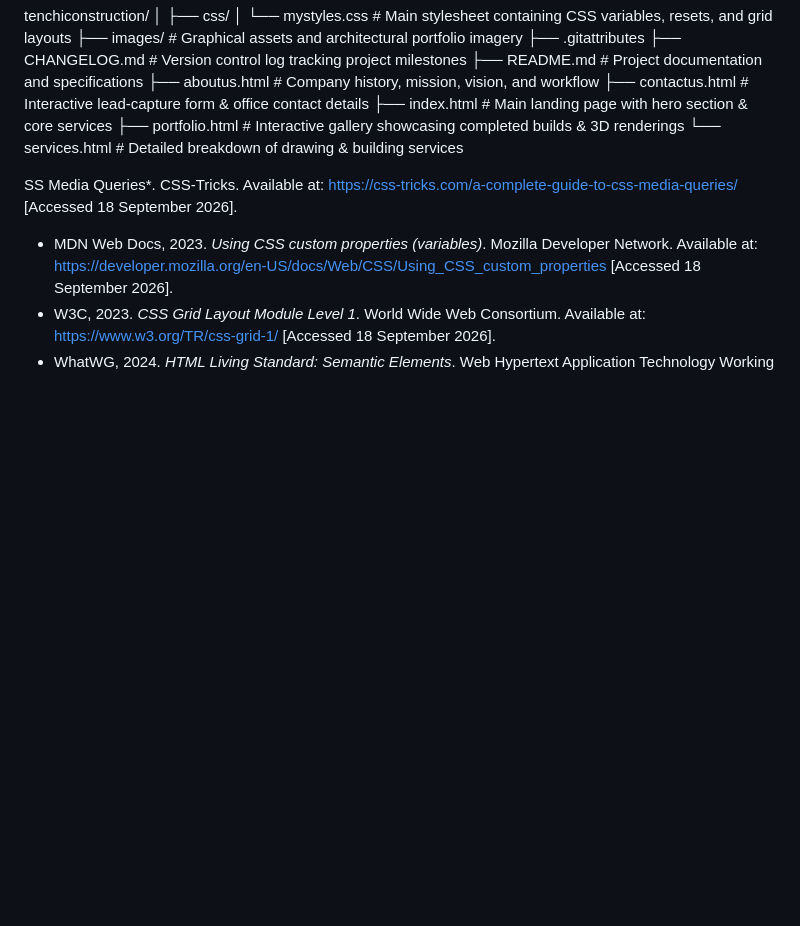
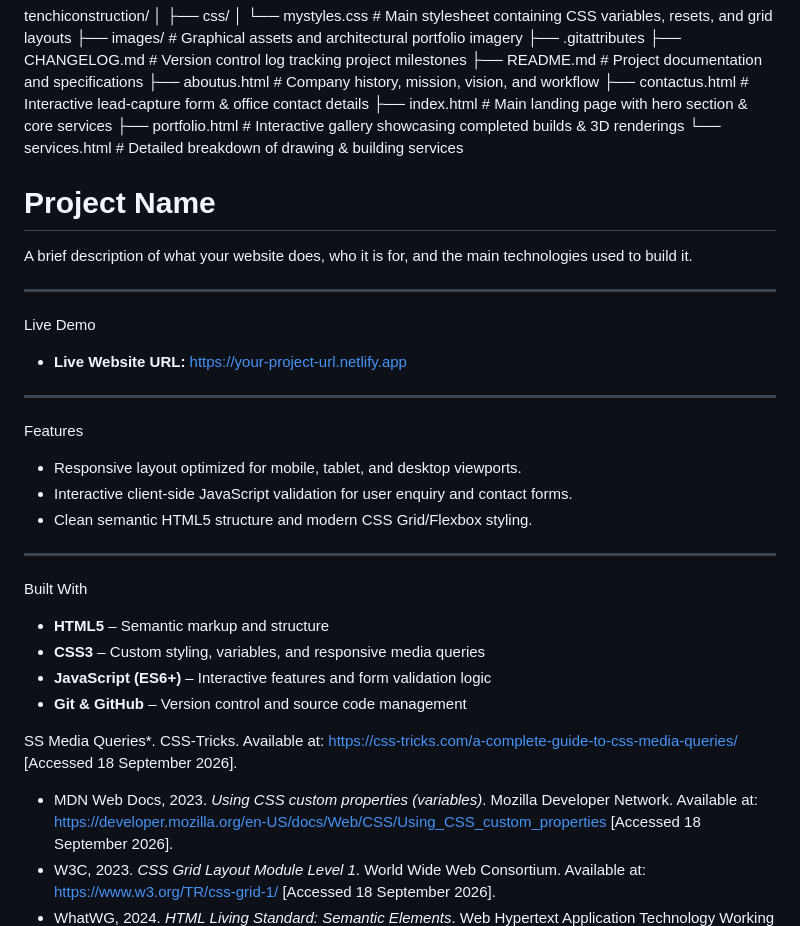
Before and after one commit to Katleho98-source/tenchiconstruction, a Markdown page: README.md, the part around the change. GitHub-like rendering; blank space fills up the shorter version.

Commit message:
CSS styles and add layout structure
Updated README.md to include project details, features, and technologies used.

```diff
--- a/README.md
+++ b/README.md
@@ -70,6 +70,29 @@ tenchiconstruction/
 ├── index.html               # Main landing page with hero section & core services
 ├── portfolio.html           # Interactive gallery showcasing completed builds & 3D renderings
 └── services.html            # Detailed breakdown of drawing & building services
+# Project Name
+
+A brief description of what your website does, who it is for, and the main technologies used to build it.
+
+---
+
+Live Demo
+* **Live Website URL:** [https://your-project-url.netlify.app](https://your-project-url.netlify.app)
+
+---
+
+Features
+* Responsive layout optimized for mobile, tablet, and desktop viewports.
+* Interactive client-side JavaScript validation for user enquiry and contact forms.
+* Clean semantic HTML5 structure and modern CSS Grid/Flexbox styling.
+
+---
+
+Built With
+* **HTML5** – Semantic markup and structure
+* **CSS3** – Custom styling, variables, and responsive media queries
+* **JavaScript (ES6+)** – Interactive features and form validation logic
+* **Git & GitHub** – Version control and source code management
 
 
 SS Media Queries*. CSS-Tricks. Available at: <https://css-tricks.com/a-complete-guide-to-css-media-queries/> [Accessed 18 September 2026].
```
